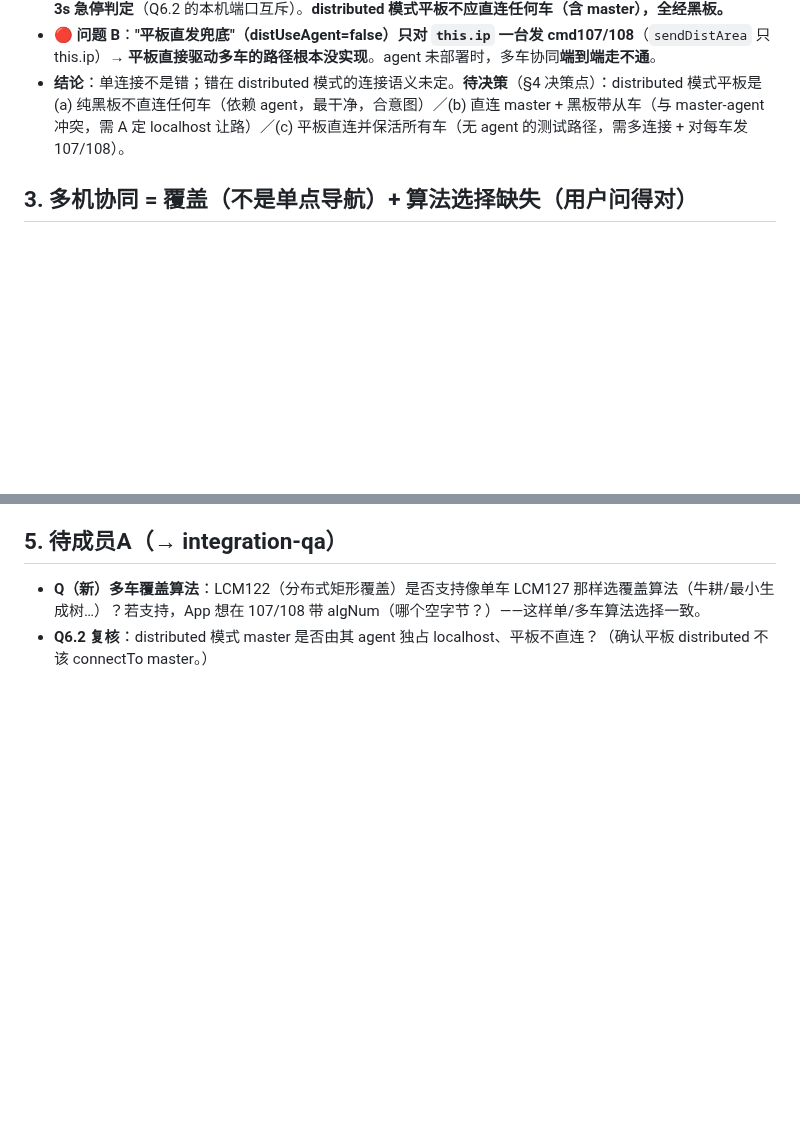
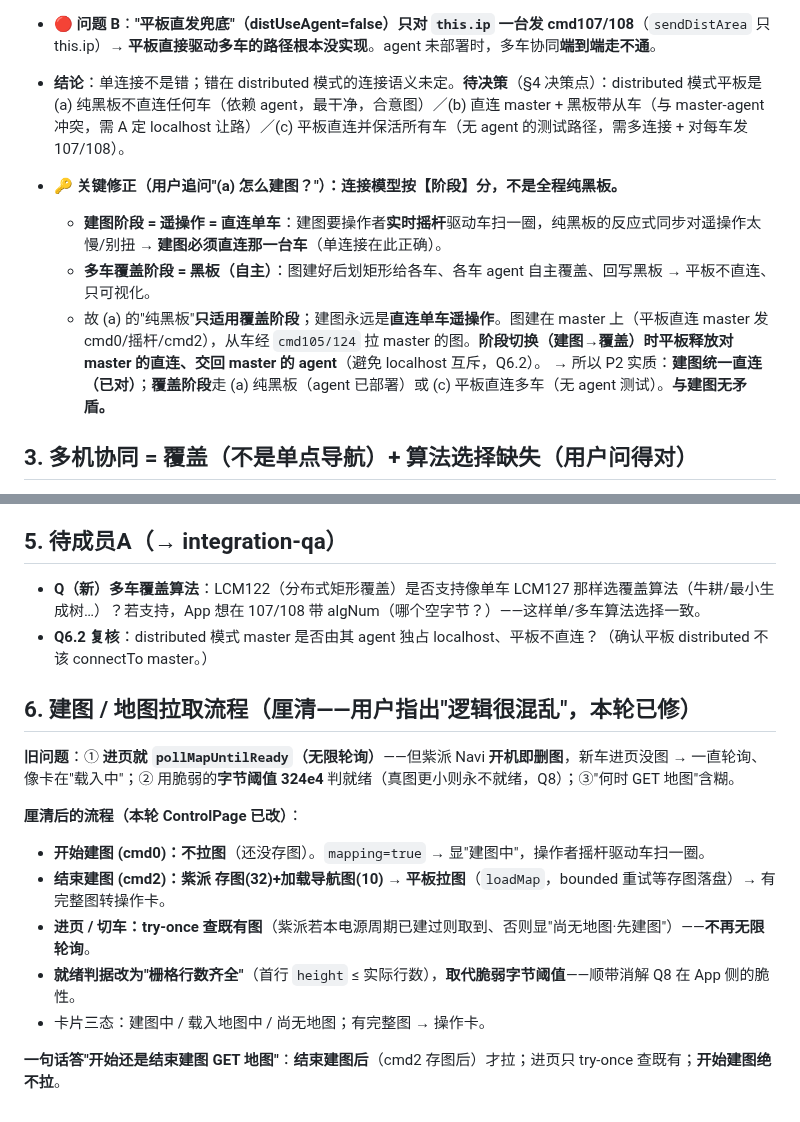
Before and after one commit to Drahann/OpenHarmonyCar, a Markdown page: docs/safety-flow-review.md, 2 parts joined by grey strips. Rendered like a GitHub page; blank space fills up the shorter version.

Commit message:
docs: 连接模型按阶段分（建图直连/覆盖黑板）+ 建图拉图流程厘清
同步到 main。safety-flow-review §2(建图=遥操作直连、覆盖=黑板)/§6(拉图时机厘清+行数判完整) + ui-progress。

Co-Authored-By: Claude Opus 4.8 <noreply@anthropic.com>

```diff
--- a/docs/safety-flow-review.md
+++ b/docs/safety-flow-review.md
@@ -38,6 +38,12 @@
 - **🔴 问题 B**：**"平板直发兜底"（distUseAgent=false）只对 `this.ip` 一台发 cmd107/108**（`sendDistArea` 只 this.ip）→ **平板直接驱动多车的路径根本没实现**。agent 未部署时，多车协同**端到端走不通**。
 - **结论**：单连接不是错；错在 distributed 模式的连接语义未定。**待决策**（§4 决策点）：distributed 模式平板是 (a) 纯黑板不直连任何车（依赖 agent，最干净，合意图）／(b) 直连 master + 黑板带从车（与 master-agent 冲突，需 A 定 localhost 让路）／(c) 平板直连并保活所有车（无 agent 的测试路径，需多连接 + 对每车发 107/108）。
 
+- **🔑 关键修正（用户追问"(a) 怎么建图？"）：连接模型按【阶段】分，不是全程纯黑板。**
+  - **建图阶段 = 遥操作 = 直连单车**：建图要操作者**实时摇杆**驱动车扫一圈，纯黑板的反应式同步对遥操作太慢/别扭 → **建图必须直连那一台车**（单连接在此正确）。
+  - **多车覆盖阶段 = 黑板（自主）**：图建好后划矩形给各车、各车 agent 自主覆盖、回写黑板 → 平板不直连、只可视化。
+  - 故 (a) 的"纯黑板"**只适用覆盖阶段**；建图永远是**直连单车遥操作**。图建在 master 上（平板直连 master 发 cmd0/摇杆/cmd2），从车经 `cmd105/124` 拉 master 的图。**阶段切换（建图→覆盖）时平板释放对 master 的直连、交回 master 的 agent**（避免 localhost 互斥，Q6.2）。
+  → 所以 P2 实质：**建图统一直连（已对）**；**覆盖阶段**走 (a) 纯黑板（agent 已部署）或 (c) 平板直连多车（无 agent 测试）。**与建图无矛盾。**
+
 ## 3. 多机协同 = 覆盖（不是单点导航）+ 算法选择缺失（用户问得对）
 
 - **多机协同 = 多车矩形覆盖**（每车领一个轴对齐矩形子区域 → `cmd107/108` → 紫派 LCM **122**(生成矩形覆盖路径)+**123**(分布式跟踪)）。概念上是"全路径覆盖按矩形切给多车"，**不是单点导航**（单点导航是 astar 模式 cmd3）。三模式：astar=单点导航 / fullpath=单车全路径覆盖 / distributed=多车协同覆盖。
@@ -54,3 +60,16 @@
 
 - **Q（新）多车覆盖算法**：LCM122（分布式矩形覆盖）是否支持像单车 LCM127 那样选覆盖算法（牛耕/最小生成树…）？若支持，App 想在 107/108 带 algNum（哪个空字节？）——这样单/多车算法选择一致。
 - **Q6.2 复核**：distributed 模式 master 是否由其 agent 独占 localhost、平板不直连？（确认平板 distributed 不该 connectTo master。）
+
+## 6. 建图 / 地图拉取流程（厘清——用户指出"逻辑很混乱"，本轮已修）
+
+**旧问题**：① **进页就 `pollMapUntilReady`（无限轮询）**——但紫派 Navi **开机即删图**，新车进页没图 → 一直轮询、像卡在"载入中"；② 用脆弱的**字节阈值 324e4** 判就绪（真图更小则永不就绪，Q8）；③"何时 GET 地图"含糊。
+
+**厘清后的流程（本轮 ControlPage 已改）**：
+- **开始建图 (cmd0)：不拉图**（还没存图）。`mapping=true` → 显"建图中"，操作者摇杆驱动车扫一圈。
+- **结束建图 (cmd2)：紫派 存图(32)+加载导航图(10) → 平板拉图**（`loadMap`，bounded 重试等存图落盘）→ 有完整图转操作卡。
+- **进页 / 切车：try-once 查既有图**（紫派若本电源周期已建过则取到、否则显"尚无地图·先建图"）——**不再无限轮询**。
+- **就绪判据改为"栅格行数齐全"**（首行 `height` ≤ 实际行数），**取代脆弱字节阈值**——顺带消解 Q8 在 App 侧的脆性。
+- 卡片三态：建图中 / 载入地图中 / 尚无地图；有完整图 → 操作卡。
+
+**一句话答"开始还是结束建图 GET 地图"**：**结束建图后**（cmd2 存图后）才拉；进页只 try-once 查既有；**开始建图绝不拉**。
```
Also changed, not shown: docs/ui-progress.md (+1 -0 lines).
